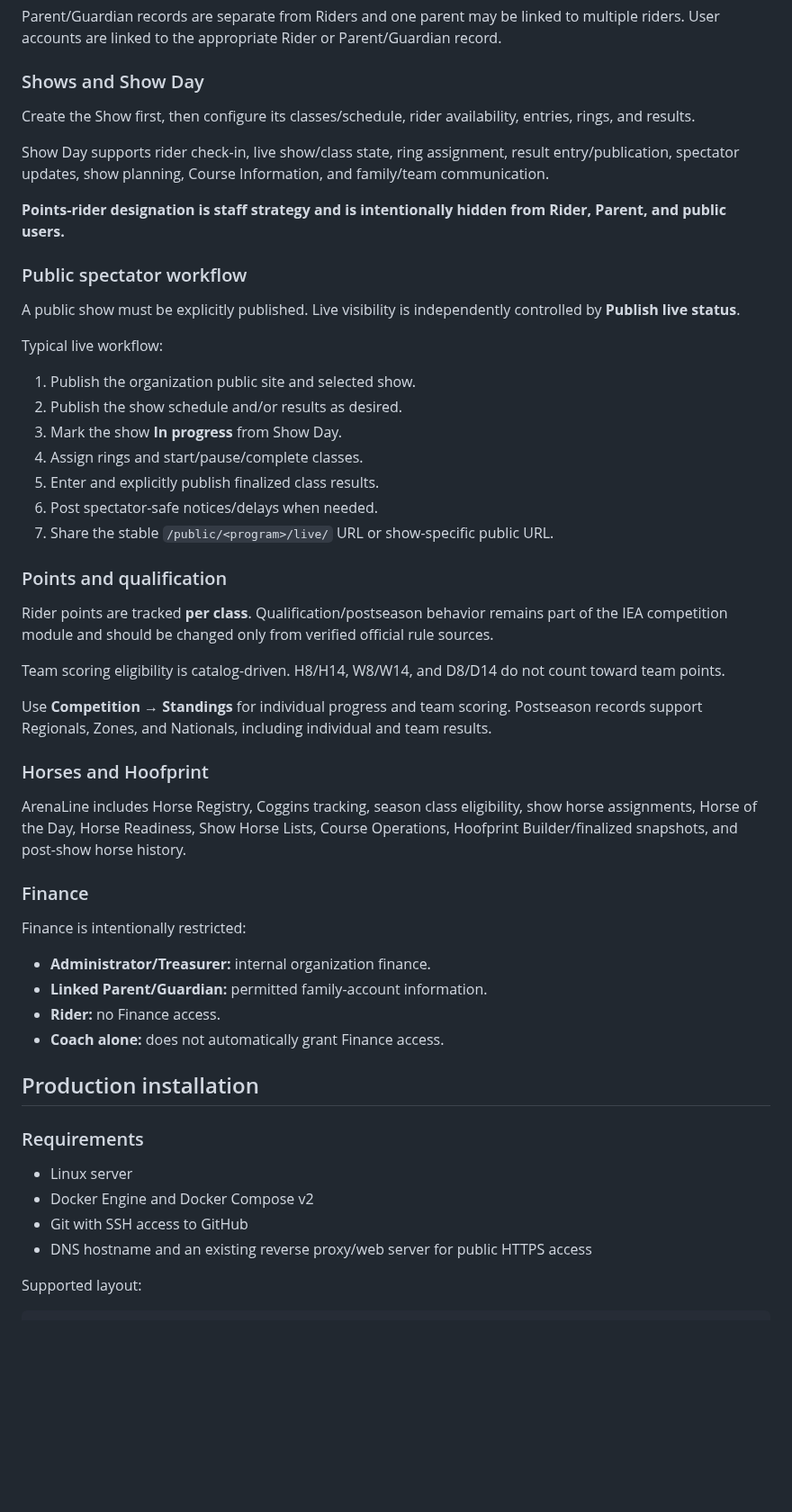
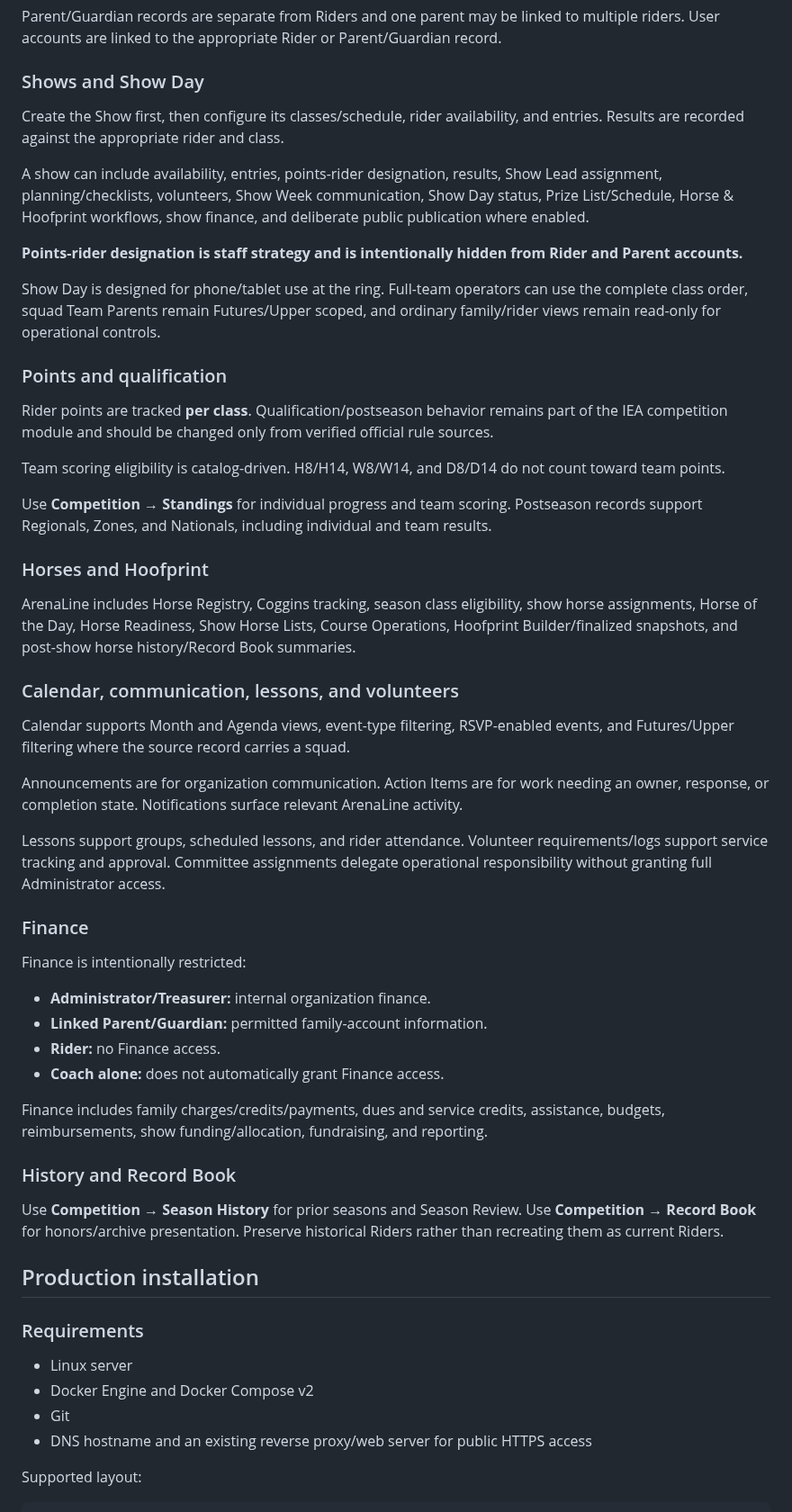
Before and after one commit to mcangeli/iea-team-portal, a Markdown page: README.md, the part around one of its changes. Shown at 90% size. Rendered like a GitHub page; blank space fills up the shorter version.

Commit message:
docs: finalize v3.1.0 release guidance

```diff
--- a/README.md
+++ b/README.md
@@ -115,25 +116,13 @@ Parent/Guardian records are separate from Riders and one parent may be linked to
 
 ### Shows and Show Day
 
-Create the Show first, then configure its classes/schedule, rider availability, entries, rings, and results.
+Create the Show first, then configure its classes/schedule, rider availability, and entries. Results are recorded against the appropriate rider and class.
 
-Show Day supports rider check-in, live show/class state, ring assignment, result entry/publication, spectator updates, show planning, Course Information, and family/team communication.
+A show can include availability, entries, points-rider designation, results, Show Lead assignment, planning/checklists, volunteers, Show Week communication, Show Day status, Prize List/Schedule, Horse & Hoofprint workflows, show finance, and deliberate public publication where enabled.
 
-**Points-rider designation is staff strategy and is intentionally hidden from Rider, Parent, and public users.**
+**Points-rider designation is staff strategy and is intentionally hidden from Rider and Parent accounts.**
 
-### Public spectator workflow
-
-A public show must be explicitly published. Live visibility is independently controlled by **Publish live status**.
-
-Typical live workflow:
-
-1. Publish the organization public site and selected show.
-2. Publish the show schedule and/or results as desired.
-3. Mark the show **In progress** from Show Day.
-4. Assign rings and start/pause/complete classes.
-5. Enter and explicitly publish finalized class results.
-6. Post spectator-safe notices/delays when needed.
-7. Share the stable `/public/<program>/live/` URL or show-specific public URL.
+Show Day is designed for phone/tablet use at the ring. Full-team operators can use the complete class order, squad Team Parents remain Futures/Upper scoped, and ordinary family/rider views remain read-only for operational controls.
 
 ### Points and qualification
 
@@ -145,7 +134,15 @@ Use **Competition → Standings** for individual progress and team scoring. Post
 
 ### Horses and Hoofprint
 
-ArenaLine includes Horse Registry, Coggins tracking, season class eligibility, show horse assignments, Horse of the Day, Horse Readiness, Show Horse Lists, Course Operations, Hoofprint Builder/finalized snapshots, and post-show horse history.
+ArenaLine includes Horse Registry, Coggins tracking, season class eligibility, show horse assignments, Horse of the Day, Horse Readiness, Show Horse Lists, Course Operations, Hoofprint Builder/finalized snapshots, and post-show horse history/Record Book summaries.
+
+### Calendar, communication, lessons, and volunteers
+
+Calendar supports Month and Agenda views, event-type filtering, RSVP-enabled events, and Futures/Upper filtering where the source record carries a squad.
+
+Announcements are for organization communication. Action Items are for work needing an owner, response, or completion state. Notifications surface relevant ArenaLine activity.
+
+Lessons support groups, scheduled lessons, and rider attendance. Volunteer requirements/logs support service tracking and approval. Committee assignments delegate operational responsibility without granting full Administrator access.
 
 ### Finance
 
@@ -156,13 +153,19 @@ Finance is intentionally restricted:
 - **Rider:** no Finance access.
 - **Coach alone:** does not automatically grant Finance access.
 
+Finance includes family charges/credits/payments, dues and service credits, assistance, budgets, reimbursements, show funding/allocation, fundraising, and reporting.
+
+### History and Record Book
+
+Use **Competition → Season History** for prior seasons and Season Review. Use **Competition → Record Book** for honors/archive presentation. Preserve historical Riders rather than recreating them as current Riders.
+
 ## Production installation
 
 ### Requirements
 
 - Linux server
 - Docker Engine and Docker Compose v2
-- Git with SSH access to GitHub
+- Git
 - DNS hostname and an existing reverse proxy/web server for public HTTPS access
 
 Supported layout:
```
Also changed, not shown: other parts of README.md (+3 -2 lines).
